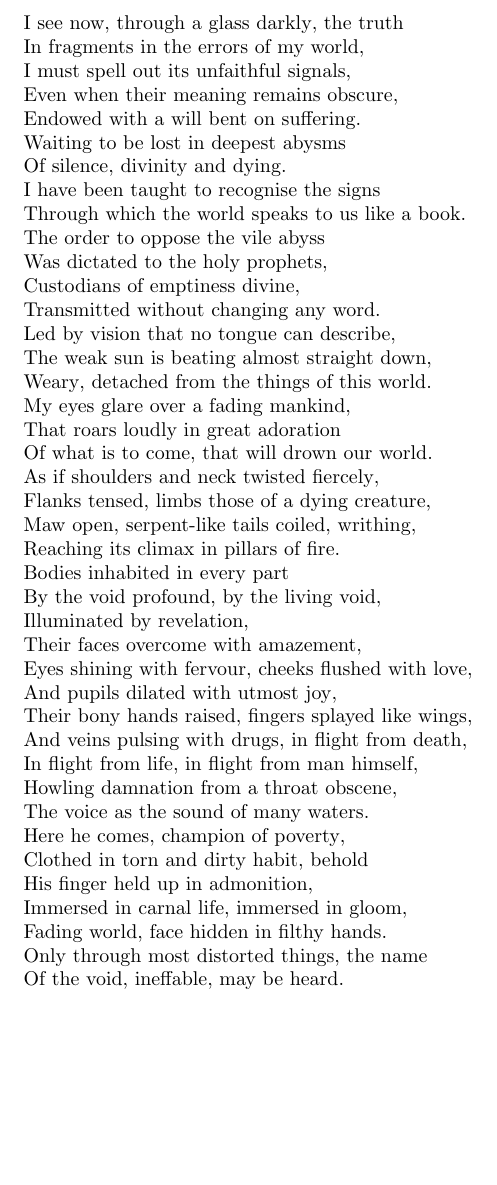
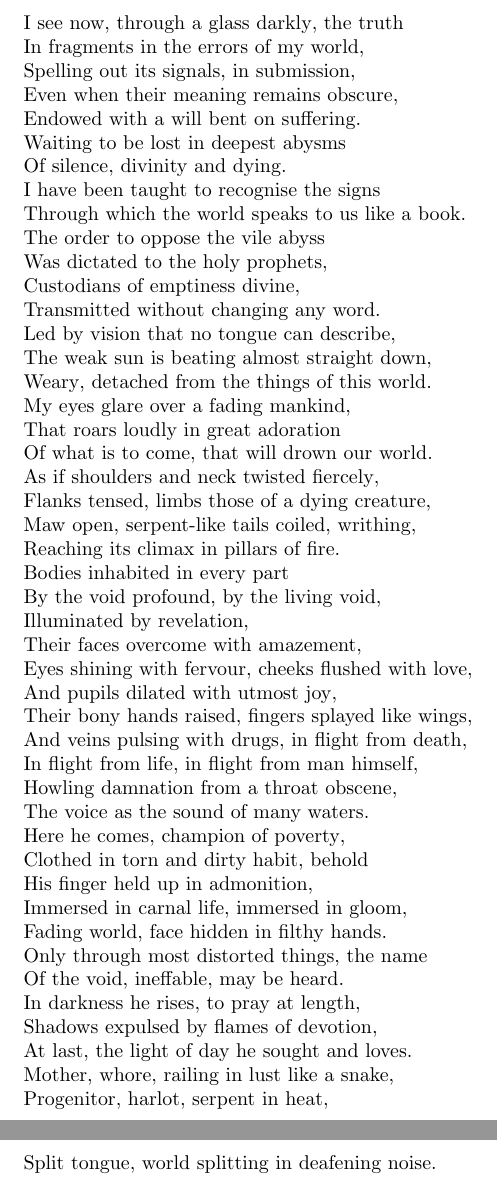
Before and after one commit to encratite/Agon, a LaTeX document (Agon.tex): part of page 2 of 2 before the commit and two parts of pages 2 and 3 of 3 after it, the two joined at a grey line, cut so that both start at the same text, the shorter picture padded with empty space. Compiled offline with pdfLaTeX.

Commit message:
Progenitor, harlot

```diff
--- a/Agon.tex
+++ b/Agon.tex
@@ -15,7 +15,7 @@
 \begin{alltt}\normalfont
 I see now, through a glass darkly, the truth
 In fragments in the errors of my world,
-I must spell out its unfaithful signals,
+Spelling out its signals, in submission,
 Even when their meaning remains obscure,
 Endowed with a will bent on suffering.
 Waiting to be lost in deepest abysms
@@ -54,6 +54,12 @@ Immersed in carnal life, immersed in gloom,
 Fading world, face hidden in filthy hands.
 Only through most distorted things, the name
 Of the void, ineffable, may be heard.
+In darkness he rises, to pray at length,
+Shadows expulsed by flames of devotion,
+At last, the light of day he sought and loves.
+Mother, whore, railing in lust like a snake,
+Progenitor, harlot, serpent in heat,
+Split tongue, world splitting in deafening noise.
 \end{alltt}
 
 \iffalse
```
Also changed, not shown: Agon.tex (2 more changed lines).
